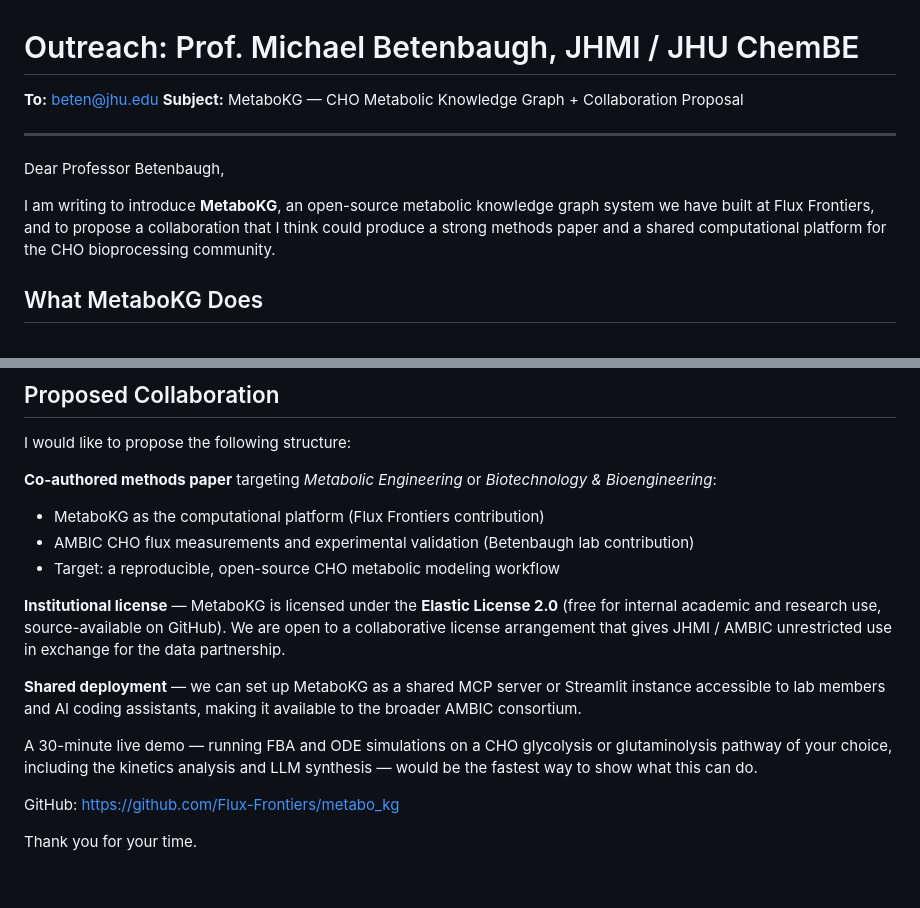
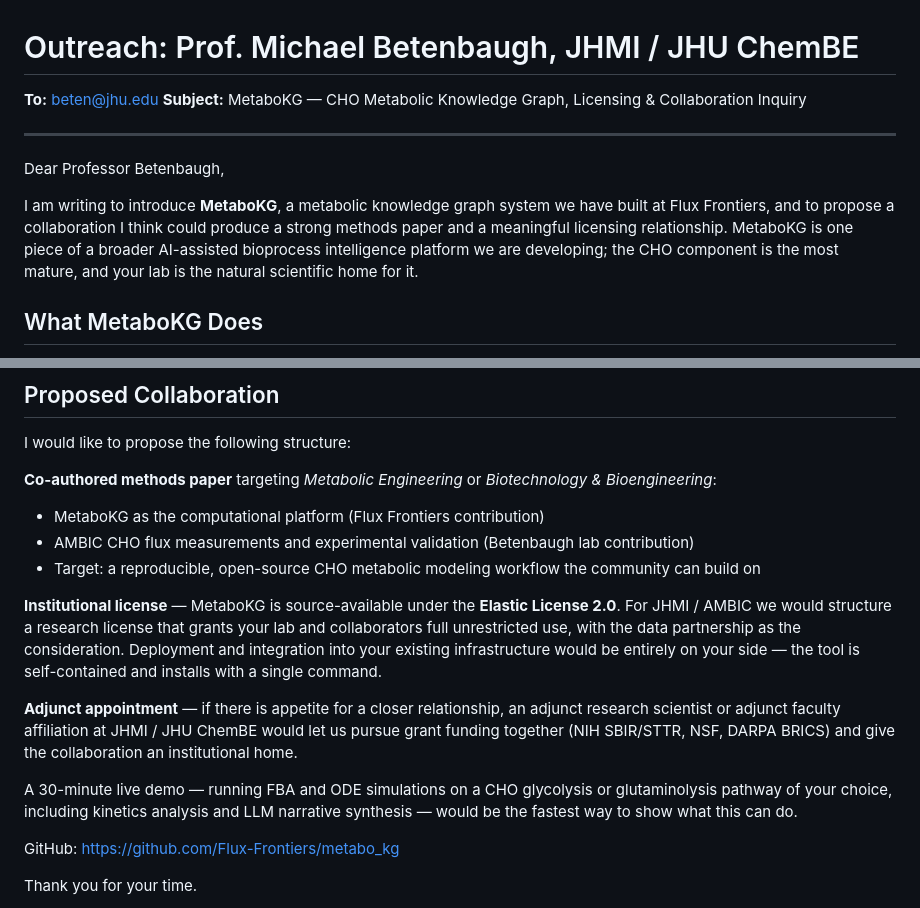
Before and after one commit to Flux-Frontiers/metabo_kg, a Markdown page: outreach/betenbaugh_jhmi_outreach.md, 2 parts joined by grey strips. Drawn GitHub-style; blank space fills up the shorter version.

Commit message:
outreach: tighten Betenbaugh email — licensing, adjunct title, remove shared deployment
Position MetaboKG as part of a bigger platform; let JHMI handle deployment
themselves. Lead with licensing terms and adjunct appointment as the asks
alongside co-authorship. Grant angle (SBIR/STTR, NSF, DARPA BRICS) added
under adjunct section.

https://claude.ai/code/session_01BKYL1BHgxCM5D46wsWRhPh

```diff
--- a/outreach/betenbaugh_jhmi_outreach.md
+++ b/outreach/betenbaugh_jhmi_outreach.md
@@ -1,16 +1,18 @@
 # Outreach: Prof. Michael Betenbaugh, JHMI / JHU ChemBE
 
 **To:** beten@jhu.edu
-**Subject:** MetaboKG — CHO Metabolic Knowledge Graph + Collaboration Proposal
+**Subject:** MetaboKG — CHO Metabolic Knowledge Graph, Licensing & Collaboration Inquiry
 
 ---
 
 Dear Professor Betenbaugh,
 
-I am writing to introduce **MetaboKG**, an open-source metabolic knowledge graph
-system we have built at Flux Frontiers, and to propose a collaboration that I
-think could produce a strong methods paper and a shared computational platform
-for the CHO bioprocessing community.
+I am writing to introduce **MetaboKG**, a metabolic knowledge graph system we
+have built at Flux Frontiers, and to propose a collaboration I think could
+produce a strong methods paper and a meaningful licensing relationship. MetaboKG
+is one piece of a broader AI-assisted bioprocess intelligence platform we are
+developing; the CHO component is the most mature, and your lab is the natural
+scientific home for it.
 
 ## What MetaboKG Does
 
@@ -103,20 +105,24 @@ I would like to propose the following structure:
 - MetaboKG as the computational platform (Flux Frontiers contribution)
 - AMBIC CHO flux measurements and experimental validation (Betenbaugh lab
   contribution)
-- Target: a reproducible, open-source CHO metabolic modeling workflow
+- Target: a reproducible, open-source CHO metabolic modeling workflow the
+  community can build on
 
-**Institutional license** — MetaboKG is licensed under the **Elastic License
-2.0** (free for internal academic and research use, source-available on GitHub).
-We are open to a collaborative license arrangement that gives JHMI / AMBIC
-unrestricted use in exchange for the data partnership.
+**Institutional license** — MetaboKG is source-available under the
+**Elastic License 2.0**. For JHMI / AMBIC we would structure a research
+license that grants your lab and collaborators full unrestricted use, with
+the data partnership as the consideration. Deployment and integration into
+your existing infrastructure would be entirely on your side — the tool is
+self-contained and installs with a single command.
 
-**Shared deployment** — we can set up MetaboKG as a shared MCP server or
-Streamlit instance accessible to lab members and AI coding assistants, making
-it available to the broader AMBIC consortium.
+**Adjunct appointment** — if there is appetite for a closer relationship,
+an adjunct research scientist or adjunct faculty affiliation at JHMI /
+JHU ChemBE would let us pursue grant funding together (NIH SBIR/STTR,
+NSF, DARPA BRICS) and give the collaboration an institutional home.
 
 A 30-minute live demo — running FBA and ODE simulations on a CHO glycolysis or
-glutaminolysis pathway of your choice, including the kinetics analysis and LLM
-synthesis — would be the fastest way to show what this can do.
+glutaminolysis pathway of your choice, including kinetics analysis and LLM
+narrative synthesis — would be the fastest way to show what this can do.
 
 GitHub: https://github.com/Flux-Frontiers/metabo_kg
 
```
